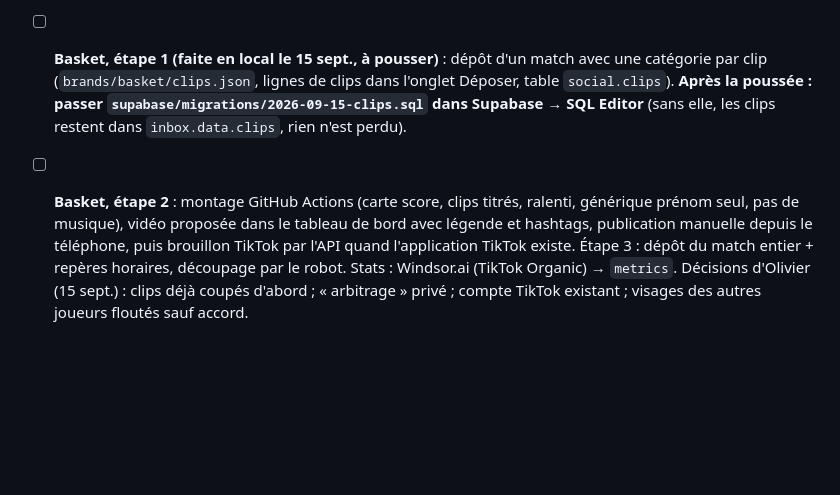
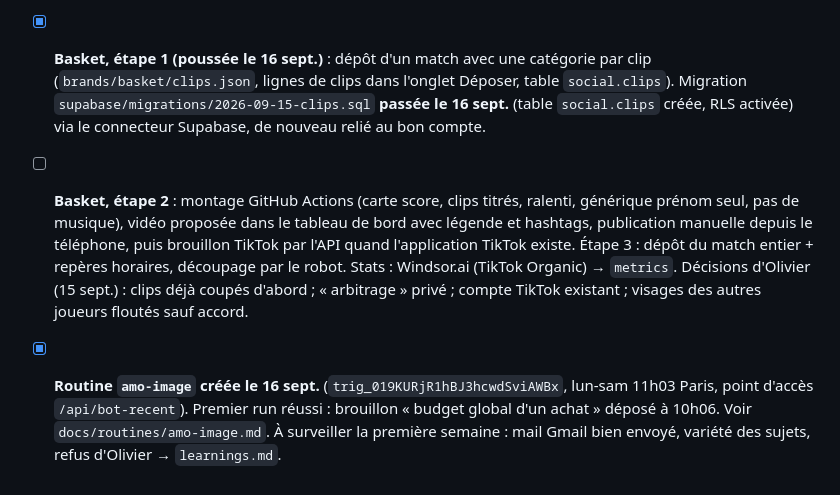
Before and after one commit to olivieramoinvest8/autoreseaux, a Markdown page: docs/a-faire-prochaine-poussee.md, the part around the change. Rendered like a GitHub page; blank space fills up the shorter version.

Commit message:
Docs : migration clips passée, routine amo-image en service

```diff
--- a/docs/a-faire-prochaine-poussee.md
+++ b/docs/a-faire-prochaine-poussee.md
@@ -16,5 +16,6 @@ Idées et corrections validées avec Olivier, à embarquer dans le prochain push
 - [ ] **Réseau de l'environnement Claude Code** : ajouter `*.staticlbi.com` (photos des biens) et `*.cloudfront.net` (rendus Higgsfield) à la liste blanche. En attendant, `render/fetch-media.js` passe par la fonction Supabase `fetch-image` (relais en lecture seule, hôtes limités) : voir `docs/atelier-visuel.md` §6.
 - [ ] **Dépôt par marque** (ci-dessus) : toujours à faire, prochaine session.
 - [x] **Publication Meta : première boucle complète le 15 sept.** Facebook et Instagram publiés. Deux causes trouvées : l'application Meta doit être « En ligne » (URL de politique de confidentialité : https://www.amoinvest.fr/mentions-legales), et Instagram doit avoir fini de télécharger l'image avant `media_publish` (attente + réessais dans `meta.js`). Un post « partial » se relance depuis la file.
-- [ ] **Basket, étape 1 (faite en local le 15 sept., à pousser)** : dépôt d'un match avec une catégorie par clip (`brands/basket/clips.json`, lignes de clips dans l'onglet Déposer, table `social.clips`). **Après la poussée : passer `supabase/migrations/2026-09-15-clips.sql` dans Supabase → SQL Editor** (sans elle, les clips restent dans `inbox.data.clips`, rien n'est perdu).
+- [x] **Basket, étape 1 (poussée le 16 sept.)** : dépôt d'un match avec une catégorie par clip (`brands/basket/clips.json`, lignes de clips dans l'onglet Déposer, table `social.clips`). Migration `supabase/migrations/2026-09-15-clips.sql` **passée le 16 sept.** (table `social.clips` créée, RLS activée) via le connecteur Supabase, de nouveau relié au bon compte.
 - [ ] **Basket, étape 2** : montage GitHub Actions (carte score, clips titrés, ralenti, générique prénom seul, pas de musique), vidéo proposée dans le tableau de bord avec légende et hashtags, publication manuelle depuis le téléphone, puis brouillon TikTok par l'API quand l'application TikTok existe. Étape 3 : dépôt du match entier + repères horaires, découpage par le robot. Stats : Windsor.ai (TikTok Organic) → `metrics`. Décisions d'Olivier (15 sept.) : clips déjà coupés d'abord ; « arbitrage » privé ; compte TikTok existant ; visages des autres joueurs floutés sauf accord.
+- [x] **Routine `amo-image` créée le 16 sept.** (`trig_019KURjR1hBJ3hcwdSviAWBx`, lun-sam 11h03 Paris, point d'accès `/api/bot-recent`). Premier run réussi : brouillon « budget global d'un achat » déposé à 10h06. Voir `docs/routines/amo-image.md`. À surveiller la première semaine : mail Gmail bien envoyé, variété des sujets, refus d'Olivier → `learnings.md`.
```
